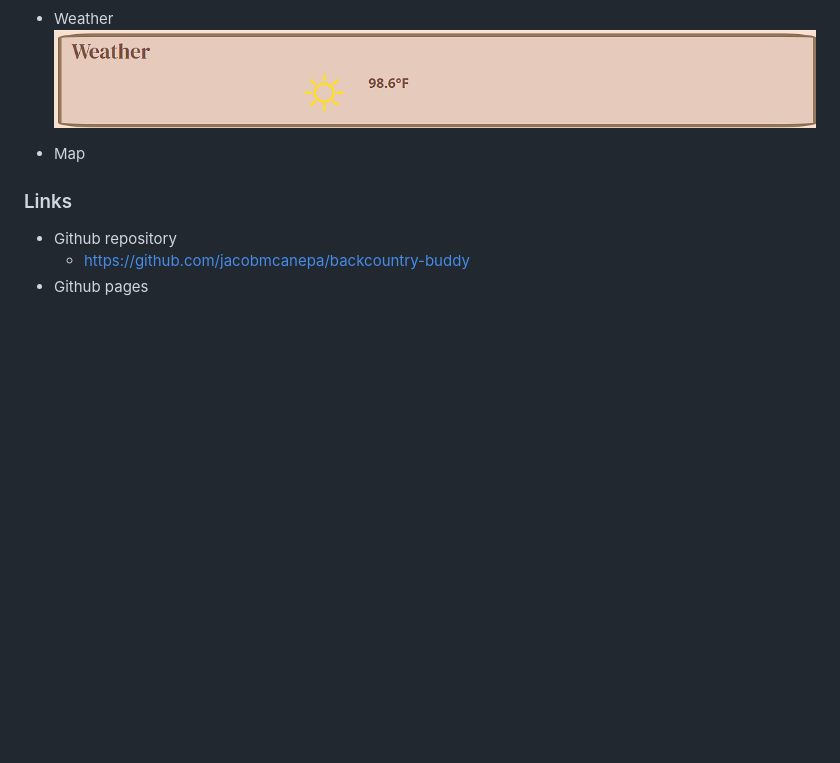
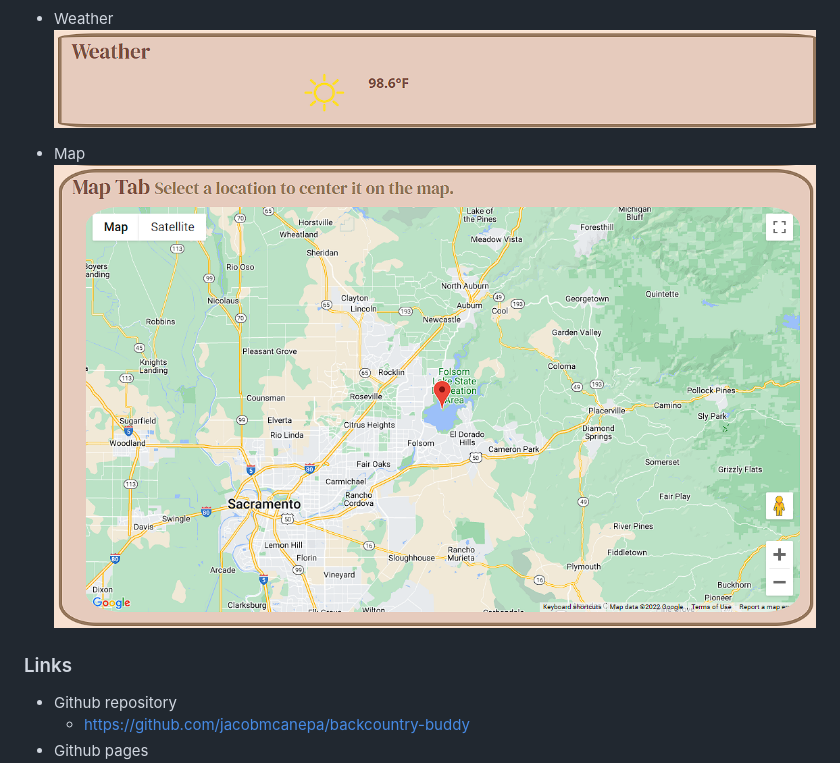
Before and after one commit to jacobmcanepa/backcountry-buddy, a Markdown page: README.md, the part around the change. Rendered like a GitHub page; pictures changed too: assets/images/map.png (added); blank space fills up the shorter version.

Commit message:
screenshot for map

```diff
--- a/README.md
+++ b/README.md
@@ -30,6 +30,7 @@ SO THAT I can find local campgrounds and weather data
 ![](assets/images/weather.png)
 
 * Map<br />
+![](assets/images/map.png)
 
 ### Links
 * Github repository
```
